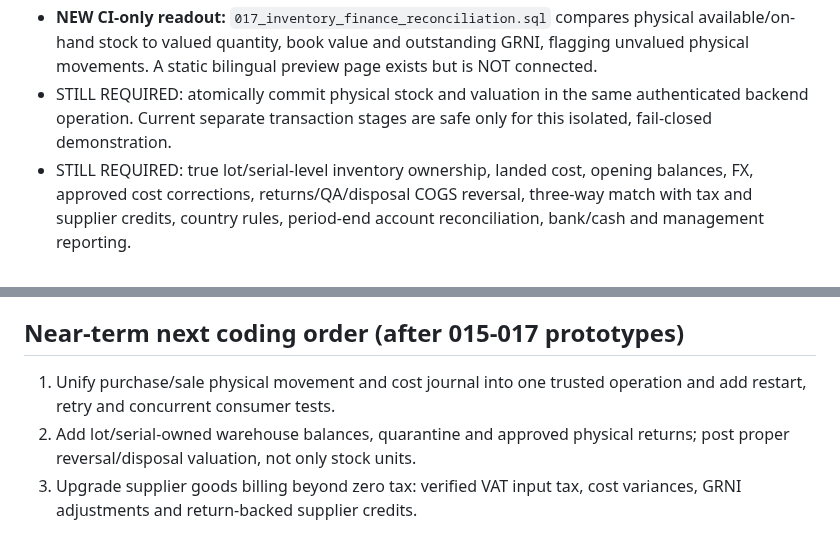
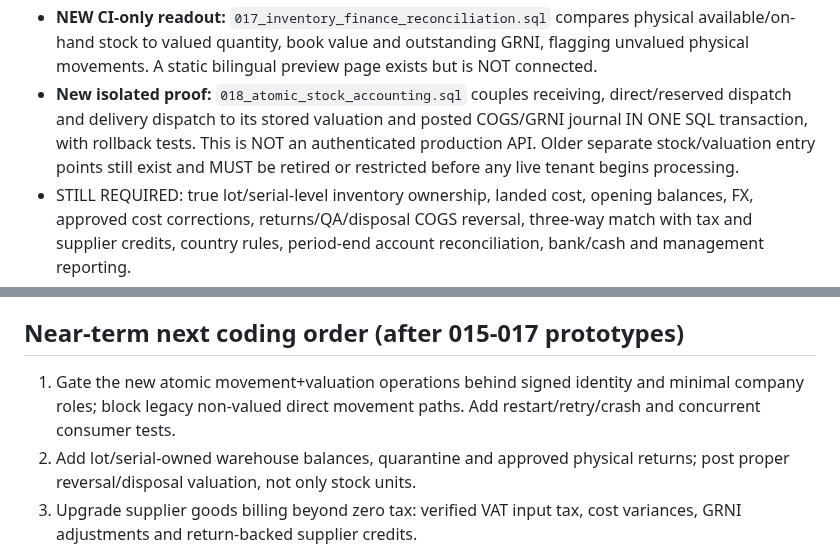
Before and after one commit to Midoalone85/onebusiness-site, a Markdown page: one-erp-next/ops/REMAINING_DELIVERY_GATES_2026-10-15.md, 2 parts joined by grey strips. Drawn GitHub-style.

Commit message:
docs(erp-next): record atomic goods + GL transaction milestone and remaining live-entry blockers

```diff
--- a/one-erp-next/ops/REMAINING_DELIVERY_GATES_2026-10-15.md
+++ b/one-erp-next/ops/REMAINING_DELIVERY_GATES_2026-10-15.md
@@ -35,9 +35,12 @@ Still required before real customer use:
   physical available/on-hand stock to valued quantity, book value and
   outstanding GRNI, flagging unvalued physical movements. A static
   bilingual preview page exists but is NOT connected.
-- STILL REQUIRED: atomically commit physical stock and valuation in the same
-  authenticated backend operation. Current separate transaction stages are
-  safe only for this isolated, fail-closed demonstration.
+- **New isolated proof:** `018_atomic_stock_accounting.sql` couples
+  receiving, direct/reserved dispatch and delivery dispatch to its stored
+  valuation and posted COGS/GRNI journal IN ONE SQL transaction, with
+  rollback tests. This is NOT an authenticated production API. Older
+  separate stock/valuation entry points still exist and MUST be retired or
+  restricted before any live tenant begins processing.
 - STILL REQUIRED: true lot/serial-level inventory ownership, landed cost,
   opening balances, FX, approved cost corrections, returns/QA/disposal COGS
   reversal, three-way match with tax and supplier credits, country rules,
@@ -80,8 +83,9 @@ Still required before real customer use:
   warranty and service contracts.
 
 ## Near-term next coding order (after 015-017 prototypes)
-1. Unify purchase/sale physical movement and cost journal into one trusted
-   operation and add restart, retry and concurrent consumer tests.
+1. Gate the new atomic movement+valuation operations behind signed
+   identity and minimal company roles; block legacy non-valued direct movement
+   paths. Add restart/retry/crash and concurrent consumer tests.
 2. Add lot/serial-owned warehouse balances, quarantine and approved physical
    returns; post proper reversal/disposal valuation, not only stock units.
 3. Upgrade supplier goods billing beyond zero tax: verified VAT input tax,
```
